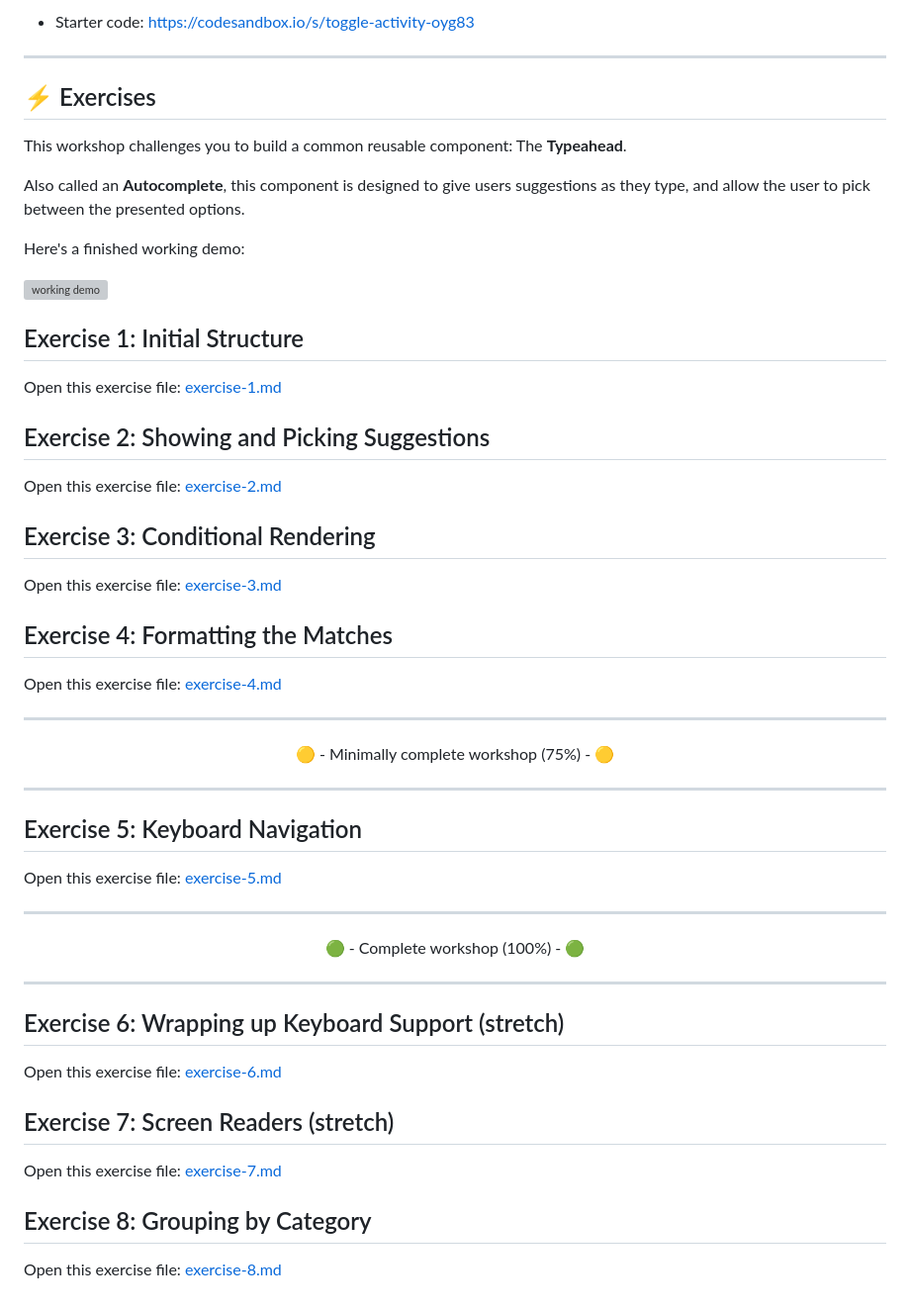
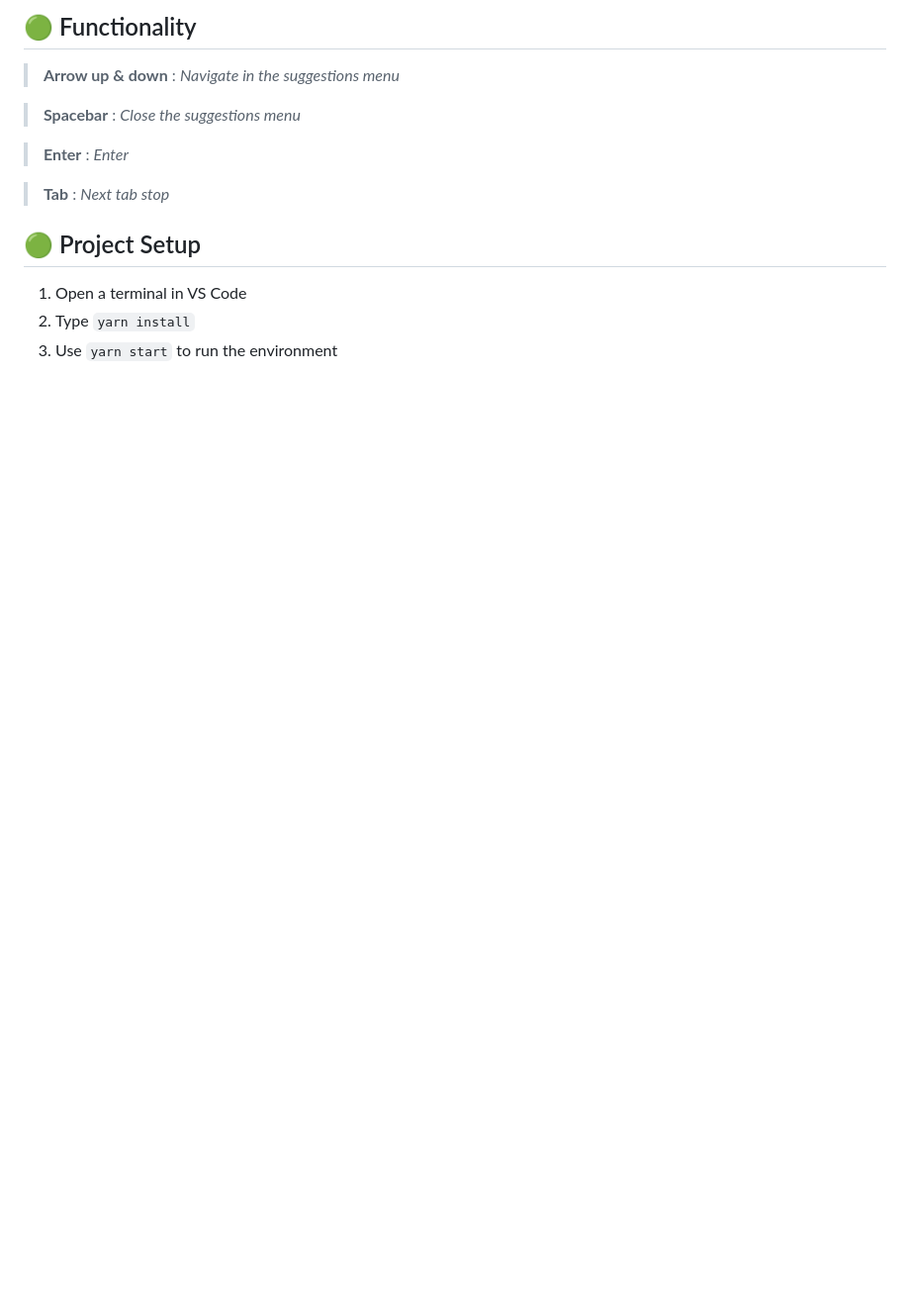
Before and after one commit to fg-codes/typeahead-search, a Markdown page: README.md, the part around the change printed below. Shown: that part at 99% size. Rendered like a GitHub page; blank space fills up the shorter version; grey boxes are pictures that could not be loaded.

```diff
--- a/README.md
+++ b/README.md
@@ -17,58 +20,15 @@ There is no new content today. We will build a toggle component together, in cla
 
-- Starter code: https://codesandbox.io/s/toggle-activity-oyg83
+## 🟢 Functionality
 
----
+> __Arrow up & down__ : _Navigate in the suggestions menu_
 
-## ⚡ Exercises
+> __Spacebar__ : _Close the suggestions menu_
 
-This workshop challenges you to build a common reusable component: The **Typeahead**.
+>__Enter__ : _Enter_
 
-Also called an **Autocomplete**, this component is designed to give users suggestions as they type, and allow the user to pick between the presented options.
+>__Tab__ : _Next tab stop_
 
-Here's a finished working demo:
-
-![working demo](./__lecture/assets/typeahead-mouse-demo.gif)
-
-## Exercise 1: Initial Structure
-
-Open this exercise file: [exercise-1.md](__workshop/exercise-1.md)
-
-## Exercise 2: Showing and Picking Suggestions
-
-Open this exercise file: [exercise-2.md](__workshop/exercise-2.md)
-
-## Exercise 3: Conditional Rendering
-
-Open this exercise file: [exercise-3.md](__workshop/exercise-3.md)
-
-## Exercise 4: Formatting the Matches
-
-Open this exercise file: [exercise-4.md](__workshop/exercise-4.md)
-
----
-
-<center>🟡 - Minimally complete workshop (75%) - 🟡</center>
-
----
-
-## Exercise 5: Keyboard Navigation
-
-Open this exercise file: [exercise-5.md](__workshop/exercise-5.md)
-
----
-
-<center>🟢 - Complete workshop (100%) - 🟢</center>
-
----
-
-## Exercise 6: Wrapping up Keyboard Support (stretch)
-
-Open this exercise file: [exercise-6.md](__workshop/exercise-6.md)
-
-## Exercise 7: Screen Readers (stretch)
-
-Open this exercise file: [exercise-7.md](__workshop/exercise-7.md)
-
-## Exercise 8: Grouping by Category
-
-Open this exercise file: [exercise-8.md](__workshop/exercise-8.md)
+## 🟢 Project Setup
+1. Open a terminal in VS Code
+2. Type `yarn install`
+3. Use `yarn start` to run the environment
```
Also changed, not shown: other parts of README.md (+12 -9 lines), mvp.png (added), 5 other files.
